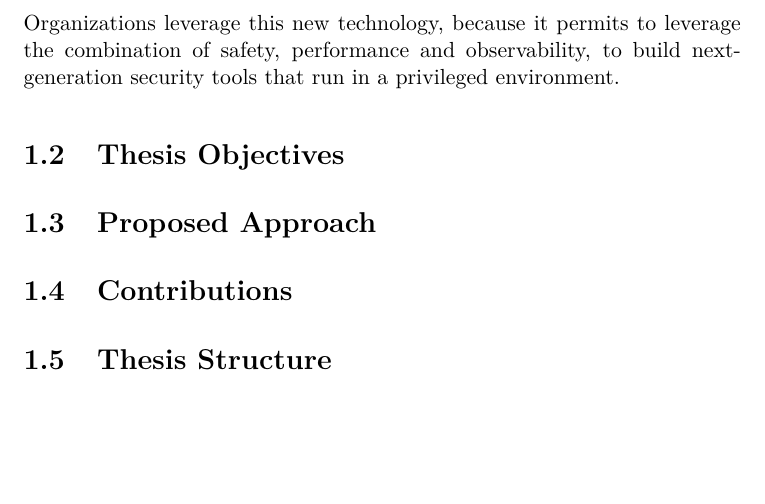
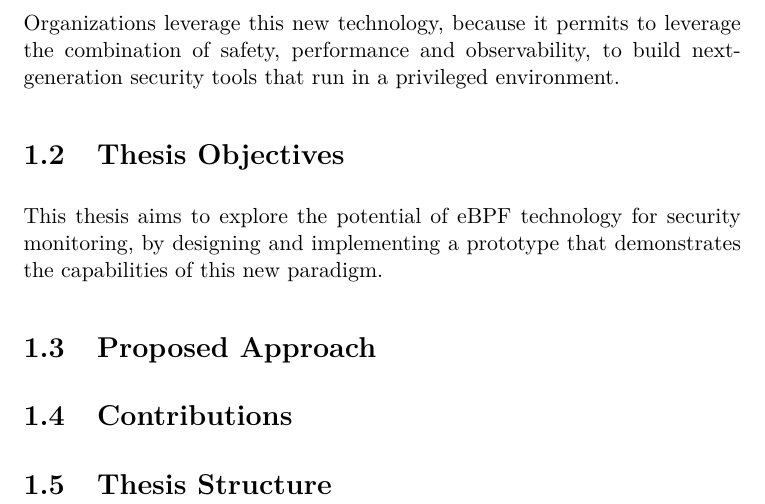
Before and after one commit to sroman0/Thesis, a LaTeX thesis (main.tex, which reads content/chapters/chapter1.tex): part of page 9 of 12, cut so that both start at the same text, the shorter picture padded with empty space. Compiled offline with pdfLaTeX.

Commit message:
fix(Context and Motivation): refactor

```diff
--- a/content/chapters/chapter1.tex
+++ b/content/chapters/chapter1.tex
@@ -40,7 +40,7 @@ Organizations leverage this new technology, because it permits to leverage the c
 
 % Presenta l'obiettivo principale della tesi.
 % [PLACEHOLDER: obiettivo generale]
-
+This thesis aims to explore the potential of eBPF technology for security monitoring, by designing and implementing a prototype that demonstrates the capabilities of this new paradigm.
 % Metti una bullet list con gli obiettivi specifici.
 % [PLACEHOLDER: lista obiettivi]
 
```
